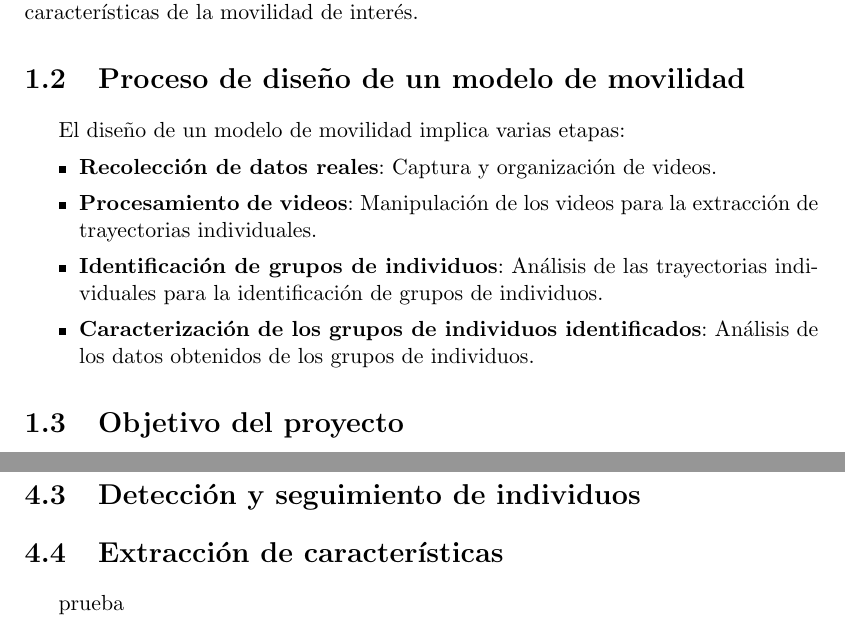
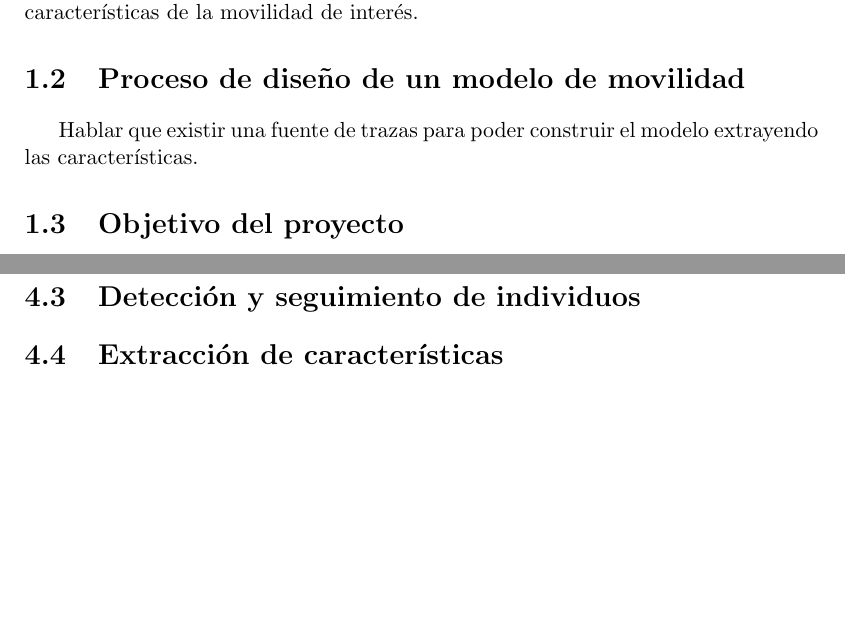
Before and after one commit to Ic3manMtz/ReporteSS, a LaTeX document (portada.tex, which reads Secciones/desarrollo.tex, Secciones/introduccion.tex): two parts of pages 6 and 12 of 15, joined at a grey line, cut so that both start at the same text, the shorter picture padded with empty space. Compiled offline with pdfLaTeX.

Commit message:
Updates from Overleaf

```diff
--- a/Secciones/desarrollo.tex
+++ b/Secciones/desarrollo.tex
@@ -5,5 +5,3 @@
 \section{Detección y seguimiento de individuos}
 
 \section{Extracción de características}
-
-prueba
--- a/Secciones/introduccion.tex
+++ b/Secciones/introduccion.tex
@@ -4,13 +4,7 @@ La simulaci\'on de una red de comunicaciones en donde intervienen dispositivos p
 \noindent Para avanzar hacia la definici\'on de un modelo de movilidad humana grupal, se propone la construcci\'on de una base de datos de videos a\'ereos (capturados por un dron) y su an\'alisis v\'ia herramientas de IA. Esto nos permitir\'a determinar algunas caracter\'isticas de la movilidad de inter\'es.
 
 \section{Proceso de diseño de un modelo de movilidad}
-El diseño de un modelo de movilidad implica varias etapas:
-\begin{itemize}
-	\item \textbf{Recolección de datos reales}: Captura y organización de videos.
-	\item \textbf{Procesamiento de videos}: Manipulación de los videos para la extracción de trayectorias individuales.
-	\item \textbf{Identificación de grupos de individuos}: Análisis de las trayectorias individuales para la identificación de grupos de individuos.
-	\item \textbf{Caracterización de los grupos de individuos identificados}: Análisis de los datos obtenidos de los grupos de individuos.
-\end{itemize}
+Hablar que existir una fuente de trazas para poder construir el modelo extrayendo las características.
 
 \section{Objetivo del proyecto}
 El objetivo principal del proyecto es contar con una caracterización de los grupos humanos que se desplazan juntos. Identificando las características estadísticas de los mismos.
```
